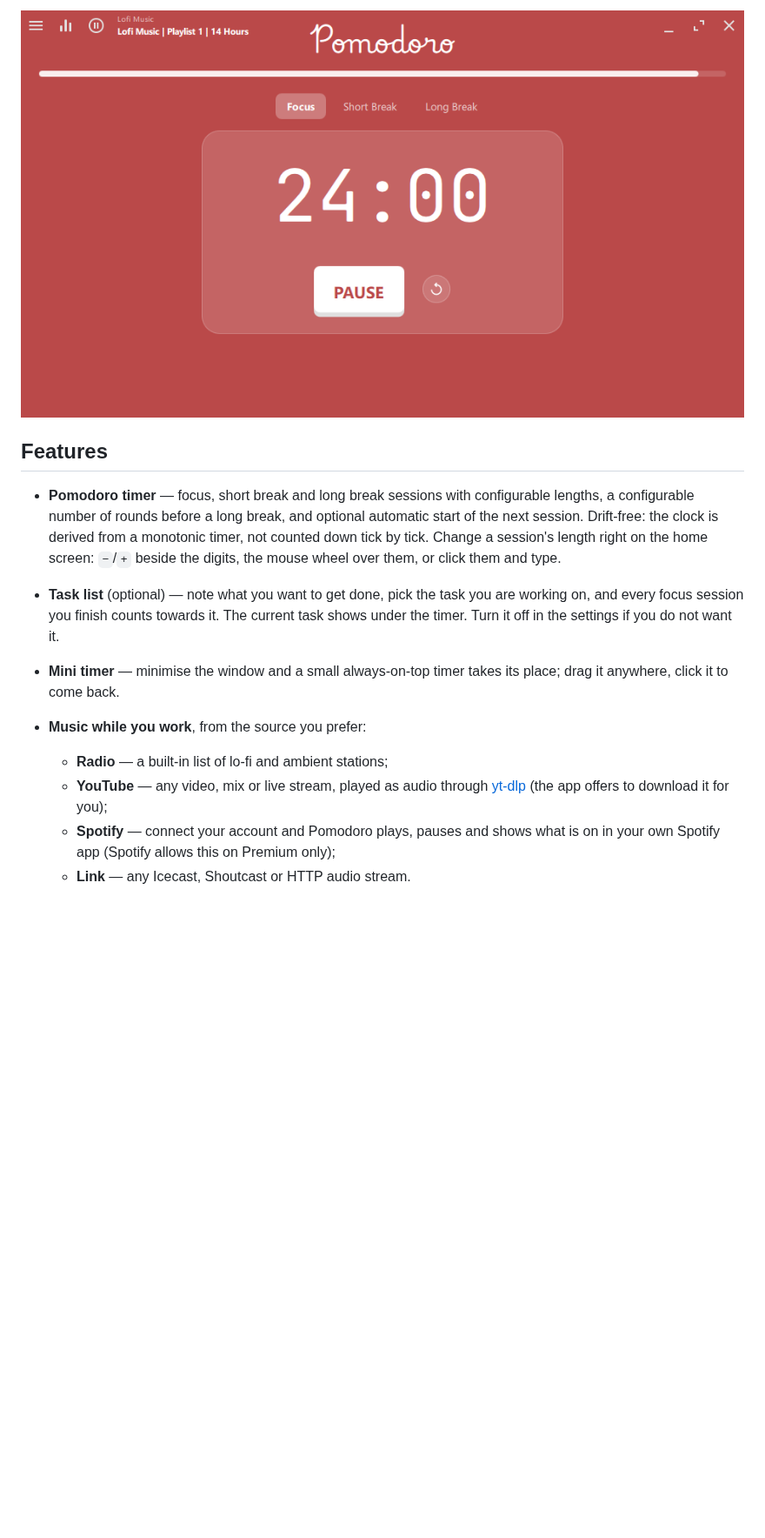
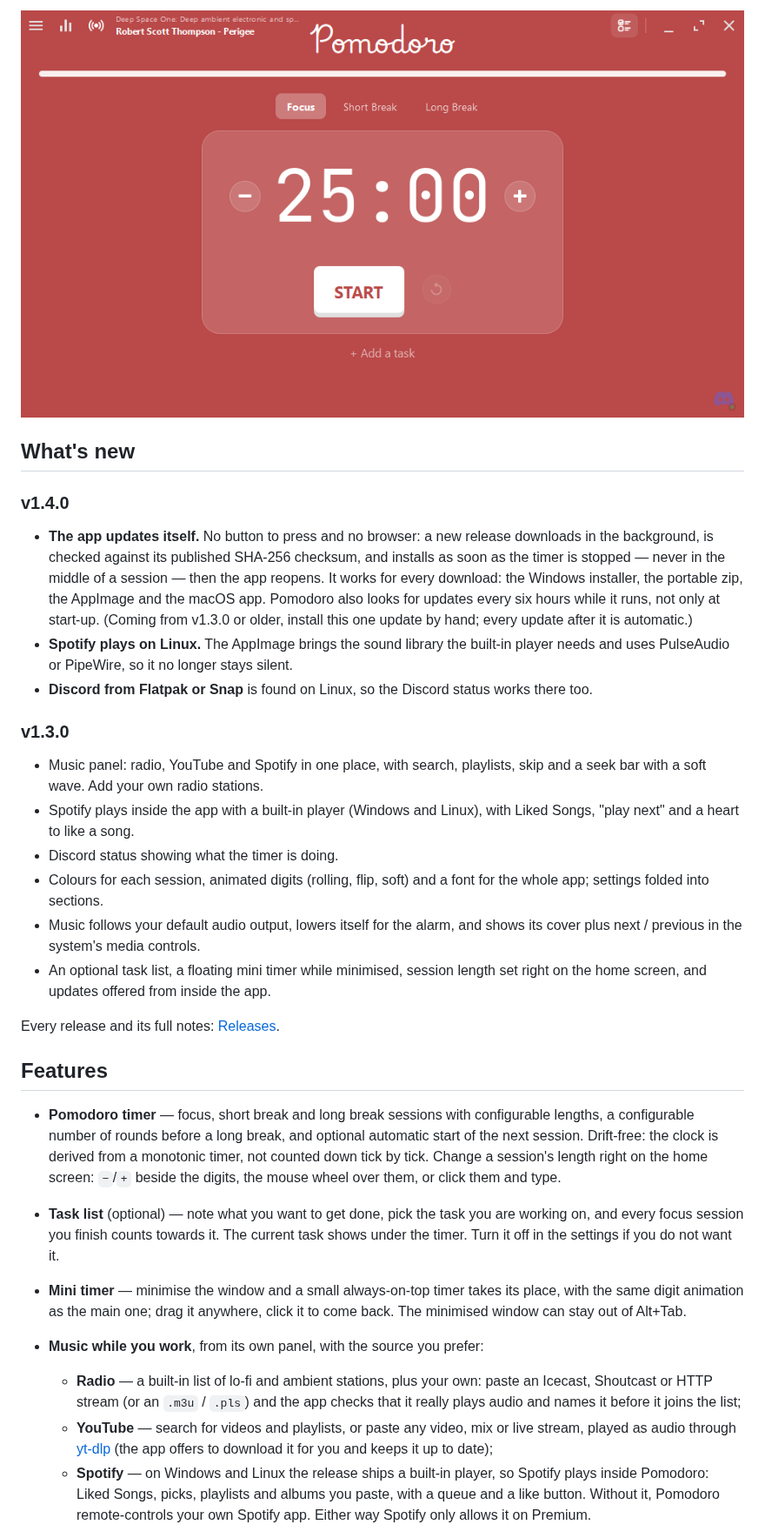
Before and after one commit to elhiba/pomodoro, a Markdown page: README.md, the part around one of its changes. Shown at 87% size. GitHub-like rendering; pictures changed too: docs/screenshot.png; blank space fills up the shorter version.

```diff
--- a/README.md
+++ b/README.md
@@ -9,6 +16,37 @@ Built with C++17 and Qt 6 (Qt Quick / QML). One binary, no runtime dependencies
 ![Pomodoro](docs/screenshot.png)
 
 </div>
+
+## What's new
+
+### v1.4.0
+
+- **The app updates itself.** No button to press and no browser: a new release downloads
+  in the background, is checked against its published SHA-256 checksum, and installs as
+  soon as the timer is stopped — never in the middle of a session — then the app reopens.
+  It works for every download: the Windows installer, the portable zip, the AppImage and
+  the macOS app. Pomodoro also looks for updates every six hours while it runs, not only
+  at start-up. (Coming from v1.3.0 or older, install this one update by hand; every
+  update after it is automatic.)
+- **Spotify plays on Linux.** The AppImage brings the sound library the built-in player
+  needs and uses PulseAudio or PipeWire, so it no longer stays silent.
+- **Discord from Flatpak or Snap** is found on Linux, so the Discord status works there too.
+
+### v1.3.0
+
+- Music panel: radio, YouTube and Spotify in one place, with search, playlists, skip and a
+  seek bar with a soft wave. Add your own radio stations.
+- Spotify plays inside the app with a built-in player (Windows and Linux), with Liked
+  Songs, "play next" and a heart to like a song.
+- Discord status showing what the timer is doing.
+- Colours for each session, animated digits (rolling, flip, soft) and a font for the
+  whole app; settings folded into sections.
+- Music follows your default audio output, lowers itself for the alarm, and shows its
+  cover plus next / previous in the system's media controls.
+- An optional task list, a floating mini timer while minimised, session length set right
+  on the home screen, and updates offered from inside the app.
+
+Every release and its full notes: [Releases](../../releases).
 
 ## Features
 
@@ -20,13 +58,18 @@ Built with C++17 and Qt 6 (Qt Quick / QML). One binary, no runtime dependencies
 - **Task list** (optional) — note what you want to get done, pick the task you are
   working on, and every focus session you finish counts towards it. The current task
   shows under the timer. Turn it off in the settings if you do not want it.
-- **Mini timer** — minimise the window and a small always-on-top timer takes its place;
-  drag it anywhere, click it to come back.
-- **Music while you work**, from the source you prefer:
-  - **Radio** — a built-in list of lo-fi and ambient stations;
-  - **YouTube** — any video, mix or live stream, played as audio through
-    [yt-dlp](https://github.com/yt-dlp/yt-dlp) (the app offers to download it for you);
-  - **Spotify** — connect your account and Pomodoro plays, pauses and shows what is on in
-    your own Spotify app (Spotify allows this on Premium only);
-  - **Link** — any Icecast, Shoutcast or HTTP audio stream.
+- **Mini timer** — minimise the window and a small always-on-top timer takes its place,
+  with the same digit animation as the main one; drag it anywhere, click it to come back.
+  The minimised window can stay out of Alt+Tab.
+- **Music while you work**, from its own panel, with the source you prefer:
+  - **Radio** — a built-in list of lo-fi and ambient stations, plus your own: paste an
+    Icecast, Shoutcast or HTTP stream (or an `.m3u` / `.pls`) and the app checks that it
+    really plays audio and names it before it joins the list;
+  - **YouTube** — search for videos and playlists, or paste any video, mix or live stream,
+    played as audio through [yt-dlp](https://github.com/yt-dlp/yt-dlp) (the app offers to
+    download it for you and keeps it up to date);
+  - **Spotify** — on Windows and Linux the release ships a built-in player, so Spotify
+    plays inside Pomodoro: Liked Songs, picks, playlists and albums you paste, with a
+    queue and a like button. Without it, Pomodoro remote-controls your own Spotify app.
+    Either way Spotify only allows it on Premium.
 
```
Also changed, not shown: other parts of README.md (+30 -10 lines).
